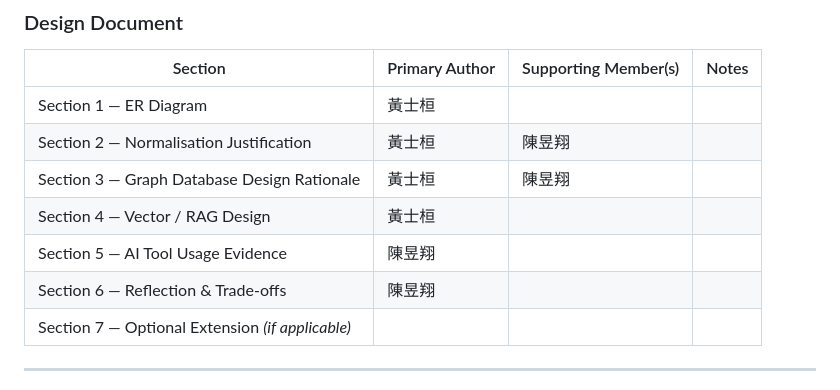
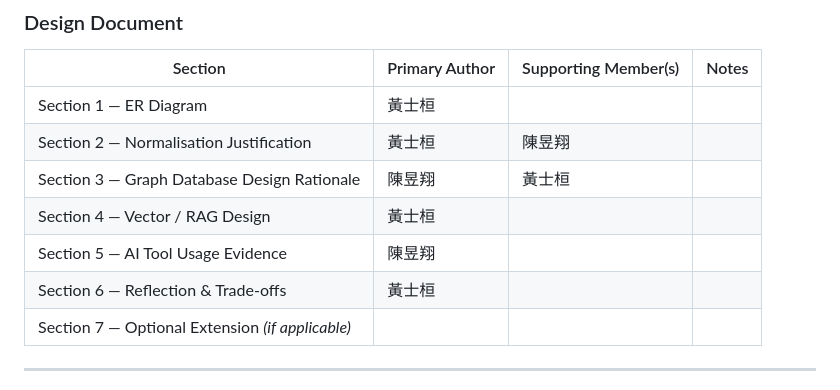
Before and after one commit to chensean113/collect, a Markdown page: Team37_WORK_ALLOCATION.md, the part around the change. Rendered like a GitHub page.

```diff
--- a/Team37_WORK_ALLOCATION.md
+++ b/Team37_WORK_ALLOCATION.md
@@ -43,10 +43,10 @@ or reassigned mid-project).
 |---------|--------------|---------------------|-------|
 | Section 1 — ER Diagram |黃士桓| | |
 | Section 2 — Normalisation Justification |黃士桓|陳昱翔| |
-| Section 3 — Graph Database Design Rationale |黃士桓|陳昱翔| |
+| Section 3 — Graph Database Design Rationale |陳昱翔|黃士桓| |
 | Section 4 — Vector / RAG Design |黃士桓| | |
 | Section 5 — AI Tool Usage Evidence |陳昱翔| | |
-| Section 6 — Reflection & Trade-offs |陳昱翔| | |
+| Section 6 — Reflection & Trade-offs |黃士桓| | |
 | Section 7 — Optional Extension *(if applicable)* | | | |
 
 ---
```
